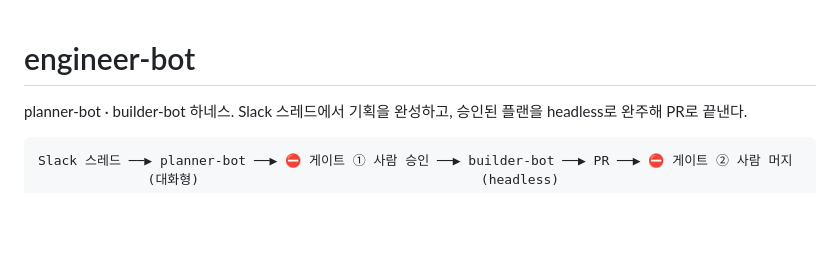
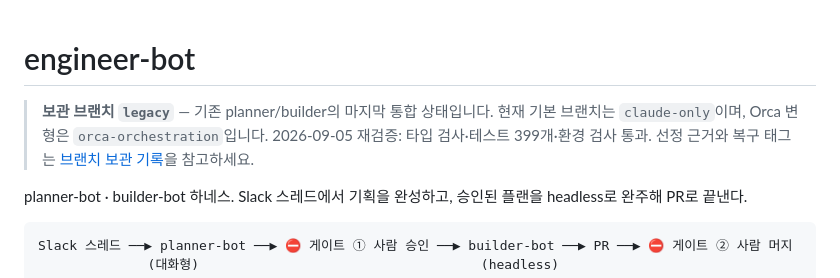
Before and after one commit to uyunho99/engineer-bot, a Markdown page: README.md, the part around the change. Rendered like a GitHub page; blank space fills up the shorter version.

Commit message:
docs: archive consolidated legacy harness and branch history

```diff
--- a/README.md
+++ b/README.md
@@ -1,4 +1,9 @@
 # engineer-bot
+
+> **보관 브랜치 `legacy`** — 기존 planner/builder의 마지막 통합 상태입니다.
+> 현재 기본 브랜치는 `claude-only`이며, Orca 변형은 `orca-orchestration`입니다.
+> 2026-09-05 재검증: 타입 검사·테스트 399개·환경 검사 통과.
+> 선정 근거와 복구 태그는 [브랜치 보관 기록](docs/BRANCH_ARCHIVE.md)을 참고하세요.
 
 planner-bot · builder-bot 하네스. Slack 스레드에서 기획을 완성하고, 승인된 플랜을
 headless로 완주해 PR로 끝낸다.
```
Also changed, not shown: docs/BRANCH_ARCHIVE.md (added, +68 -0 lines).
